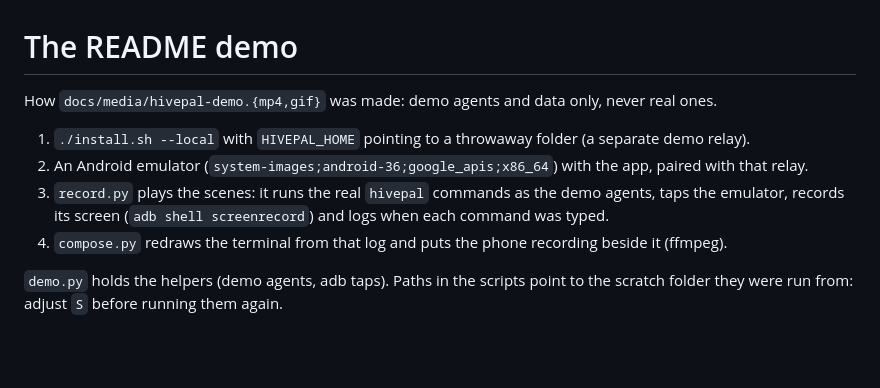
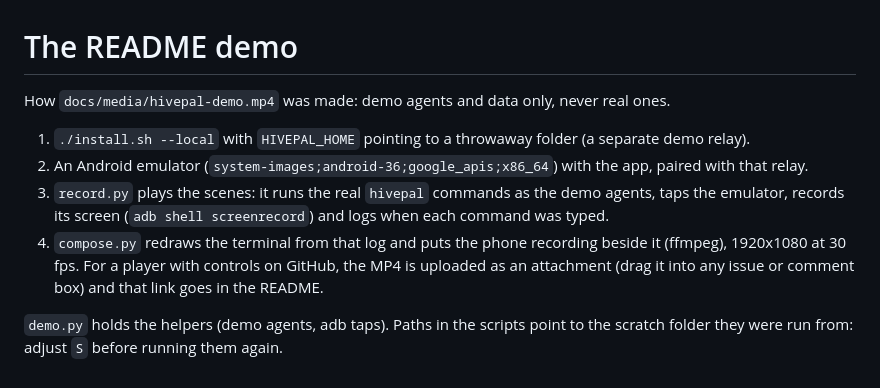
Before and after one commit to mixx86/hivepal, a Markdown page: tools/demo/README.md, the part around the change. GitHub-like rendering; blank space fills up the shorter version.

Commit message:
Demo video in 1080p/30 fps (phone recorded at full resolution); poster frame in the README instead of the GIF
Co-Authored-By: Claude Opus 5.5 <noreply@anthropic.com>

```diff
--- a/tools/demo/README.md
+++ b/tools/demo/README.md
@@ -1,12 +1,14 @@
 # The README demo
 
-How `docs/media/hivepal-demo.{mp4,gif}` was made: demo agents and data only, never real ones.
+How `docs/media/hivepal-demo.mp4` was made: demo agents and data only, never real ones.
 
 1. `./install.sh --local` with `HIVEPAL_HOME` pointing to a throwaway folder (a separate demo relay).
 2. An Android emulator (`system-images;android-36;google_apis;x86_64`) with the app, paired with that relay.
 3. `record.py` plays the scenes: it runs the real `hivepal` commands as the demo agents, taps the
    emulator, records its screen (`adb shell screenrecord`) and logs when each command was typed.
-4. `compose.py` redraws the terminal from that log and puts the phone recording beside it (ffmpeg).
+4. `compose.py` redraws the terminal from that log and puts the phone recording beside it (ffmpeg),
+   1920x1080 at 30 fps. For a player with controls on GitHub, the MP4 is uploaded as an attachment
+   (drag it into any issue or comment box) and that link goes in the README.
 
 `demo.py` holds the helpers (demo agents, adb taps). Paths in the scripts point to the scratch folder
 they were run from: adjust `S` before running them again.
```
Also changed, not shown: README.md (+2 -2 lines), docs/media/hivepal-demo.png (added), 4 other files.
